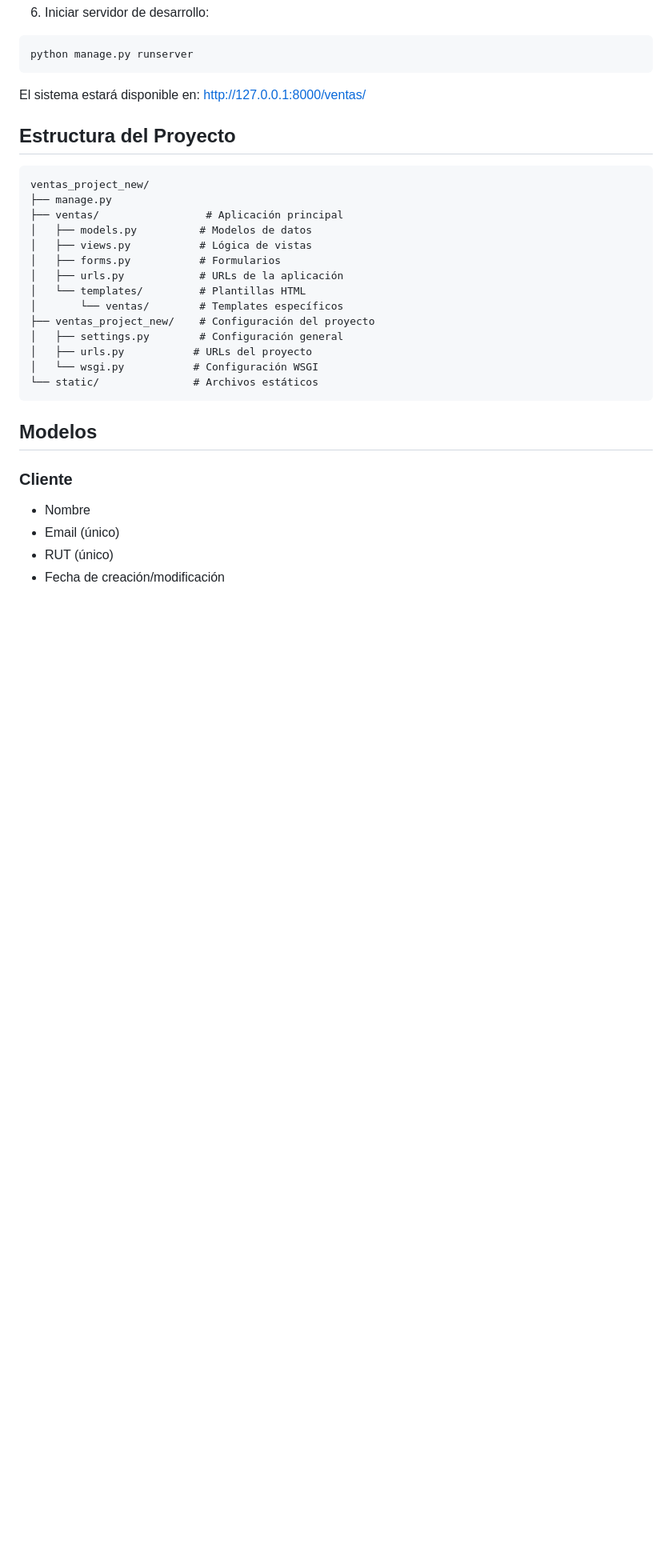
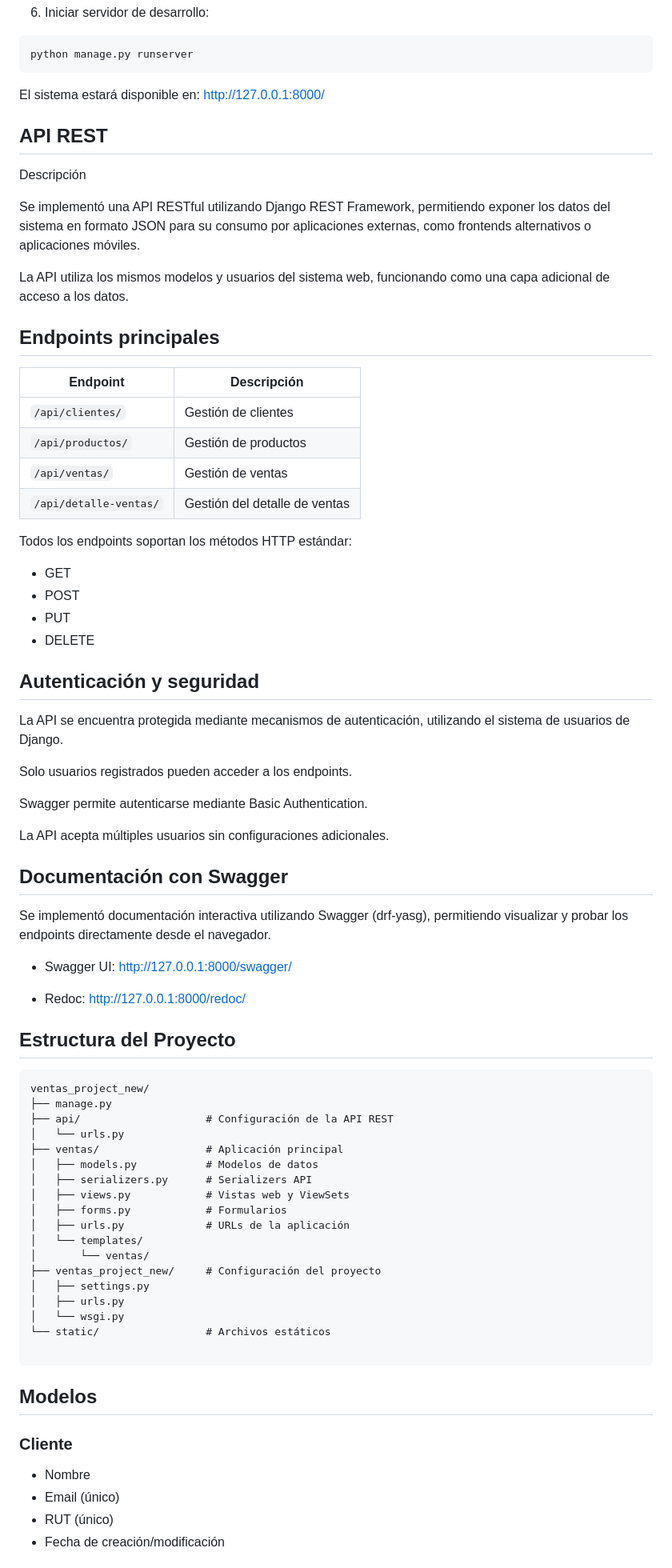
Before and after one commit to Dania2701/Evaluacion2_Django-TailWindCSS, a Markdown page: README.md, the part around the change printed below. Shown: that part at 80% size. Drawn GitHub-style; blank space fills up the shorter version.

Commit message:
Actualización README y API REST con DRF y Swagger

````diff
--- a/README.md
+++ b/README.md
@@ -63,25 +72,72 @@ python manage.py createsuperuser
 python manage.py runserver
 ```
 
-El sistema estará disponible en: http://127.0.0.1:8000/ventas/
+El sistema estará disponible en: http://127.0.0.1:8000/
+
+## API REST
+Descripción
+
+Se implementó una API RESTful utilizando Django REST Framework, permitiendo exponer los datos del sistema en formato JSON para su consumo por aplicaciones externas, como frontends alternativos o aplicaciones móviles.
+
+La API utiliza los mismos modelos y usuarios del sistema web, funcionando como una capa adicional de acceso a los datos.
+
+## Endpoints principales
+
+| Endpoint               | Descripción                   |
+| ---------------------- | ----------------------------- |
+| `/api/clientes/`       | Gestión de clientes           |
+| `/api/productos/`      | Gestión de productos          |
+| `/api/ventas/`         | Gestión de ventas             |
+| `/api/detalle-ventas/` | Gestión del detalle de ventas |
+
+Todos los endpoints soportan los métodos HTTP estándar:
+
+- GET
+- POST
+- PUT
+- DELETE
+
+## Autenticación y seguridad
+
+La API se encuentra protegida mediante mecanismos de autenticación, utilizando el sistema de usuarios de Django.
+
+Solo usuarios registrados pueden acceder a los endpoints.
+
+Swagger permite autenticarse mediante Basic Authentication.
+
+La API acepta múltiples usuarios sin configuraciones adicionales.
+
+## Documentación con Swagger
+
+Se implementó documentación interactiva utilizando Swagger (drf-yasg), permitiendo visualizar y probar los endpoints directamente desde el navegador.
+
+- Swagger UI:
+   http://127.0.0.1:8000/swagger/
+
+- Redoc:
+   http://127.0.0.1:8000/redoc/
 
 ## Estructura del Proyecto
 
 ```
 ventas_project_new/
 ├── manage.py
+├── api/                    # Configuración de la API REST
+│   └── urls.py
 ├── ventas/                 # Aplicación principal
-│   ├── models.py          # Modelos de datos
-│   ├── views.py           # Lógica de vistas
-│   ├── forms.py           # Formularios
-│   ├── urls.py            # URLs de la aplicación
-│   └── templates/         # Plantillas HTML
-│       └── ventas/        # Templates específicos
-├── ventas_project_new/    # Configuración del proyecto
-│   ├── settings.py        # Configuración general
-│   ├── urls.py           # URLs del proyecto
-│   └── wsgi.py           # Configuración WSGI
-└── static/               # Archivos estáticos
+│   ├── models.py           # Modelos de datos
+│   ├── serializers.py      # Serializers API
+│   ├── views.py            # Vistas web y ViewSets
+│   ├── forms.py            # Formularios
+│   ├── urls.py             # URLs de la aplicación
+│   └── templates/
+│       └── ventas/
+├── ventas_project_new/     # Configuración del proyecto
+│   ├── settings.py
+│   ├── urls.py
+│   └── wsgi.py
+└── static/                 # Archivos estáticos
+
 ```
 
 ## Modelos
````
Also changed, not shown: other parts of README.md (+11 -2 lines).
